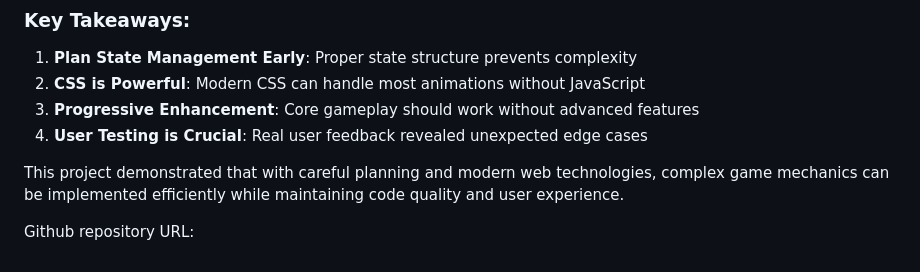
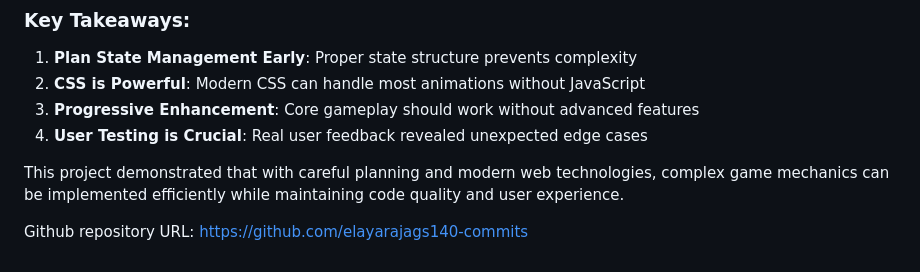
Before and after one commit to elayarajags140-commits/Elayaraja_Memory-Card-Match, a Markdown page: README.md, the part around the change. Rendered like a GitHub page.

```diff
--- a/README.md
+++ b/README.md
@@ -909,3 +909,4 @@ function changeTheme(theme) {
 This project demonstrated that with careful planning and modern web technologies, complex game mechanics can be implemented efficiently while maintaining code quality and user experience.
 
 Github repository URL:
+https://github.com/elayarajags140-commits
```
